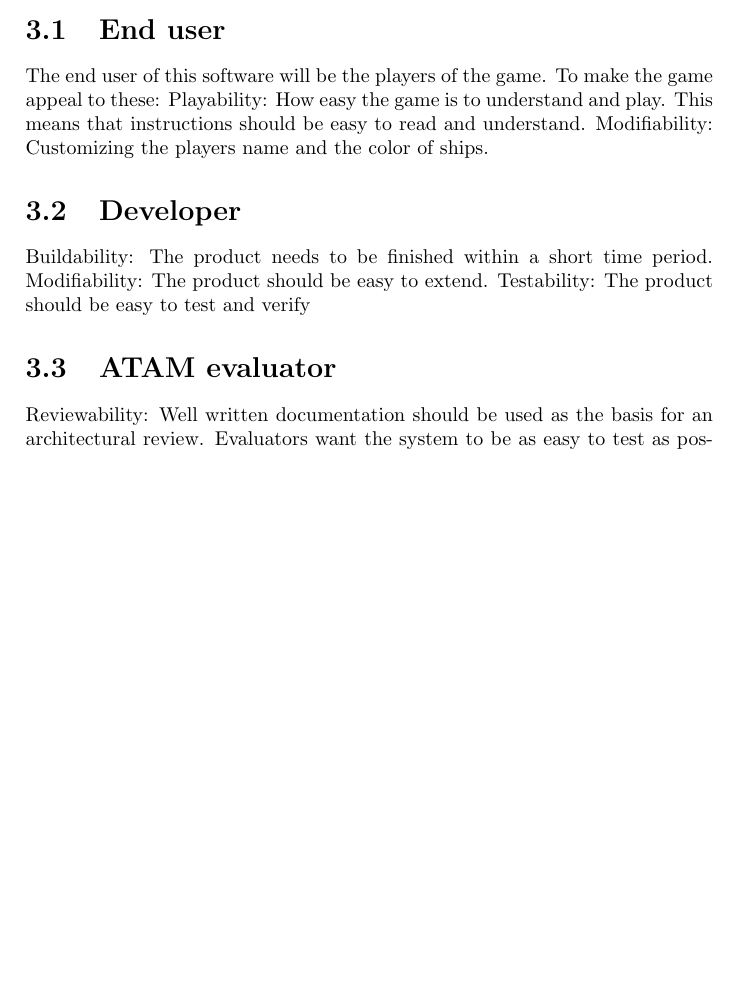
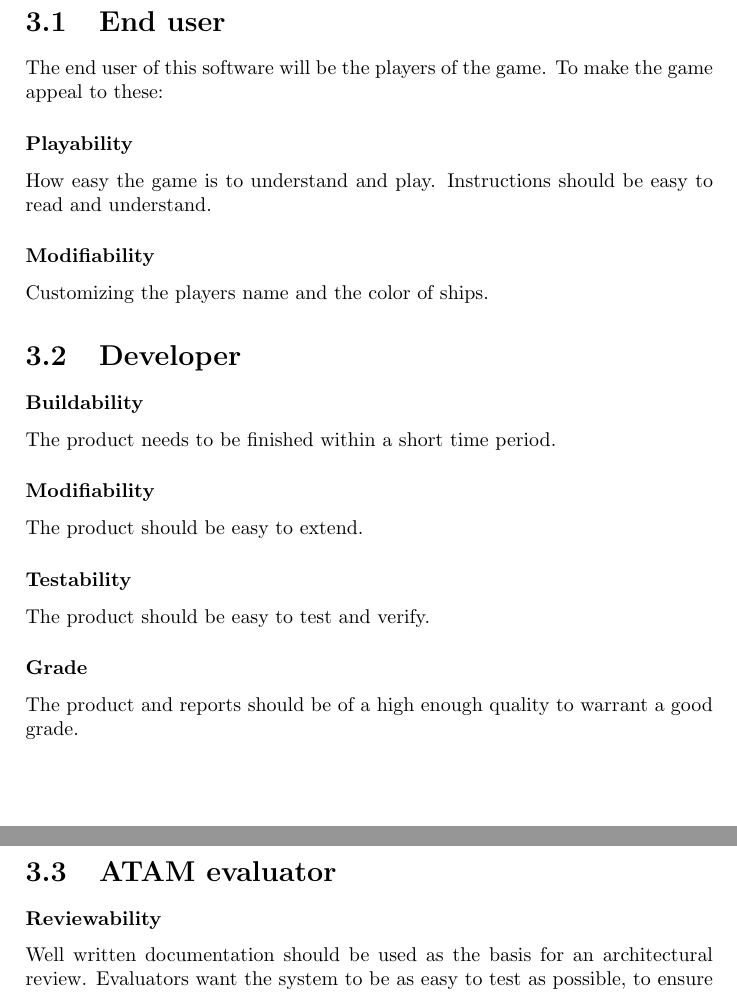
Before and after one commit to trondkla/TDT4240---A2---Battleship, a LaTeX thesis (Reports/Architecture/main.tex, which reads Reports/Architecture/Stakeholders.tex): part of page 6 of 21 before the commit and two parts of pages 6 and 7 of 22 after it, the two joined at a grey line, cut so that both start at the same text, the shorter picture padded with empty space. Compiled offline with pdfLaTeX.

Commit message:
Omstrukturert stakeholders for å gjøre plass til mer utfyllende tekst.

```diff
--- a/Reports/Architecture/Stakeholders.tex
+++ b/Reports/Architecture/Stakeholders.tex
@@ -1,16 +1,34 @@
 \chapter{Stakeholders}
 For this project, the following stakeholders has been identified:
 
+% TODO: Strukturere denne teksten litt bedre
+
+
     \section{End user}
     The end user of this software will be the players of the game. To make the game appeal to these:
-    Playability: How easy the game is to understand and play. This means that instructions should be easy to read and understand.
-    Modifiability: Customizing the players name and the color of ships.
+
+
+        \subsubsection*{Playability}
+        How easy the game is to understand and play. Instructions should be easy to read and understand.
+
+        \subsubsection*{Modifiability}
+        Customizing the players name and the color of ships.
+
 
     \section{Developer}
-    Buildability: The product needs to be finished within a short time period.
-    Modifiability: The product should be easy to extend.
-    Testability: The product should be easy to test and verify
+        \subsubsection*{Buildability}
+        The product needs to be finished within a short time period.
+
+        \subsubsection*{Modifiability}
+        The product should be easy to extend.
+
+        \subsubsection*{Testability}
+        The product should be easy to test and verify.
+
+        \subsubsection*{Grade}
+        The product and reports should be of a high enough quality to warrant a good grade.
+
 
     \section{ATAM evaluator}
-    Reviewability: Well written documentation should be used as the basis for an architectural review. Evaluators want the system to be as easy to test as possible, to ensure that all features can be tested. Good testability
-    will therefore result in less work for the testers, and in turn a lower cost.
+        \subsubsection*{Reviewability}
+        Well written documentation should be used as the basis for an architectural review. Evaluators want the system to be as easy to test as possible, to ensure that all features can be tested. Good testability will therefore result in less work for the testers, and in turn a lower cost.
```
Also changed, not shown: Reports/Architecture/Stakeholders.tex (4 more changed lines).
